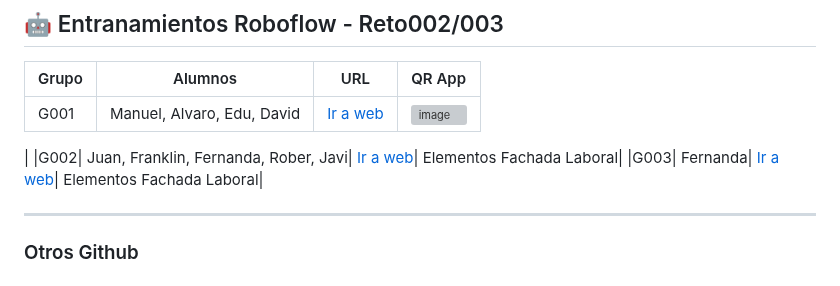
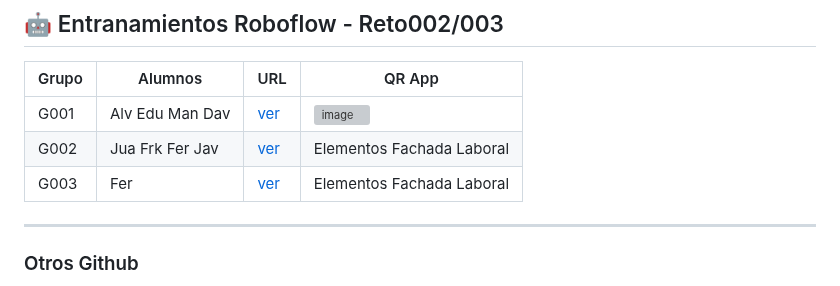
Before and after one commit to ksizorCode/visionado, a Markdown page: README.md, the part around the change. Drawn GitHub-style; grey boxes are pictures that could not be loaded.

```diff
--- a/README.md
+++ b/README.md
@@ -28,10 +28,9 @@
 
 |Grupo| Alumnos| URL|  QR App|
 |-----|--------|----|----|
-|G001| Manuel, Alvaro, Edu, David| [Ir a web](https://app.roboflow.com/dicampus/universidad-laboral/)| ![image](https://github.com/user-attachments/assets/d9399257-0913-416e-9593-f5a429a20de9)
-|
-|G002| Juan, Franklin, Fernanda, Rober, Javi| [Ir a web](https://universe.roboflow.com/practica-ij9lc/laboral)| Elementos Fachada Laboral|
-|G003| Fernanda| [Ir a web](https://universe.roboflow.com/practica-ij9lc/laboral)| Elementos Fachada Laboral|
+|G001| Alv Edu Man Dav| [ver](https://app.roboflow.com/dicampus/universidad-laboral/)| ![image](https://github.com/user-attachments/assets/d9399257-0913-416e-9593-f5a429a20de9)|
+|G002| Jua Frk Fer Jav| [ver](https://universe.roboflow.com/practica-ij9lc/laboral)| Elementos Fachada Laboral|
+|G003| Fer| [ver](https://universe.roboflow.com/practica-ij9lc/laboral)| Elementos Fachada Laboral|
 
 
 ---
```
